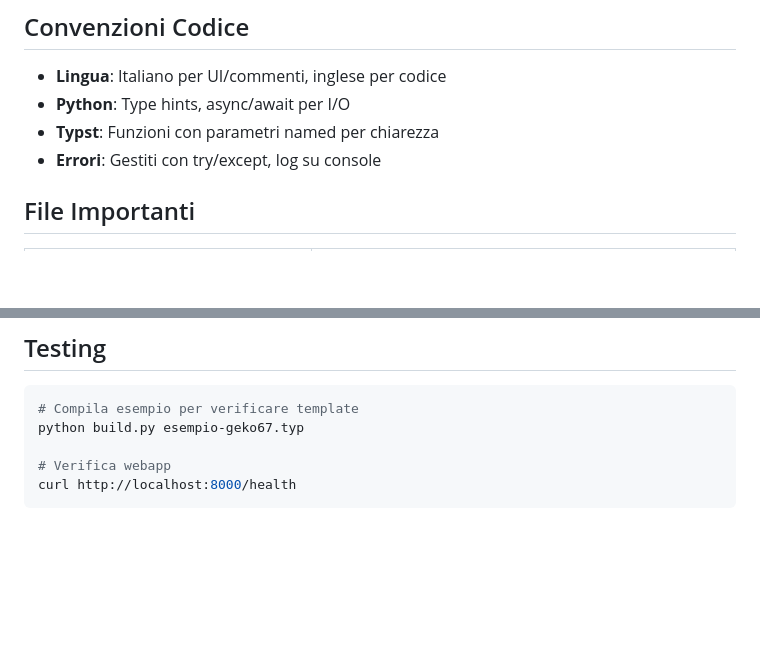
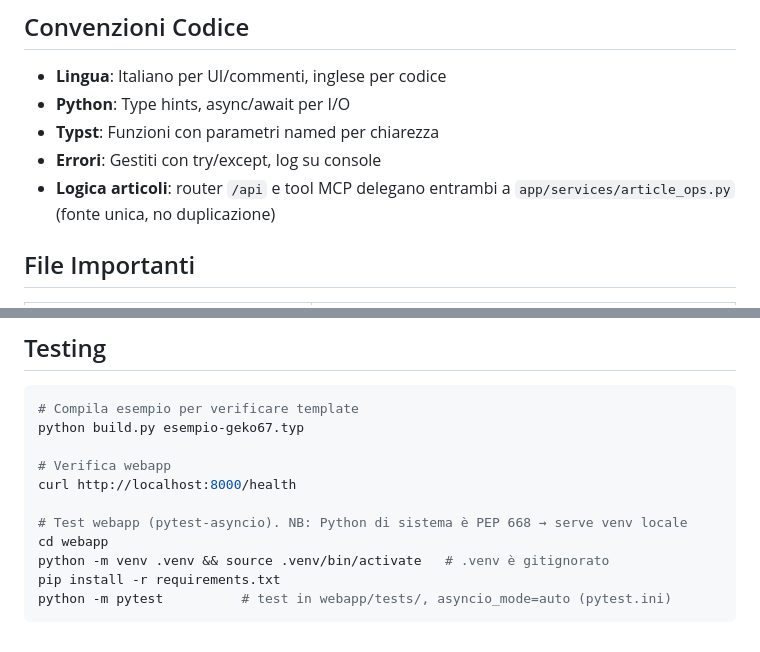
Before and after one commit to iu3qez/geko-template, a Markdown page: CLAUDE.md, 2 parts joined by grey strips. Drawn GitHub-style; blank space fills up the shorter version.

Commit message:
docs: aggiungi comandi test webapp (venv) e convenzione article_ops
Claude-Session: https://claude.ai/code/session_01BZ1MU4dTQQGomsdR9SBep1

````diff
--- a/CLAUDE.md
+++ b/CLAUDE.md
@@ -133,6 +133,7 @@ Env richieste: `SCALEKIT_ENVIRONMENT_URL`, `SCALEKIT_CLIENT_ID`,
 - **Python**: Type hints, async/await per I/O
 - **Typst**: Funzioni con parametri named per chiarezza
 - **Errori**: Gestiti con try/except, log su console
+- **Logica articoli**: router `/api` e tool MCP delegano entrambi a `app/services/article_ops.py` (fonte unica, no duplicazione)
 
 ## File Importanti
 
@@ -161,4 +162,10 @@ python build.py esempio-geko67.typ
 
 # Verifica webapp
 curl http://localhost:8000/health
+
+# Test webapp (pytest-asyncio). NB: Python di sistema è PEP 668 → serve venv locale
+cd webapp
+python -m venv .venv && source .venv/bin/activate   # .venv è gitignorato
+pip install -r requirements.txt
+python -m pytest          # test in webapp/tests/, asyncio_mode=auto (pytest.ini)
 ```
````
